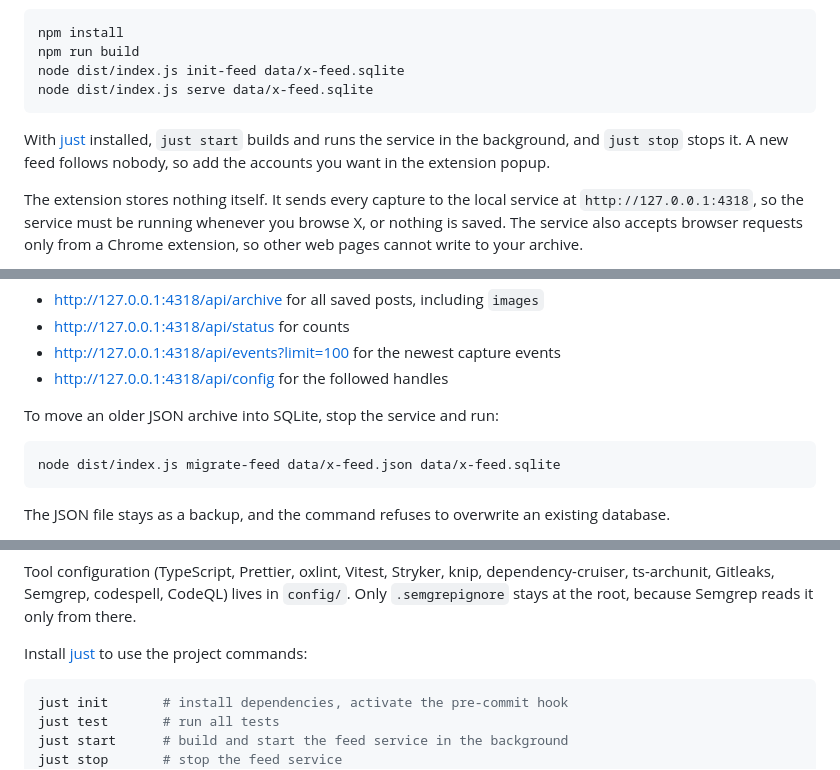
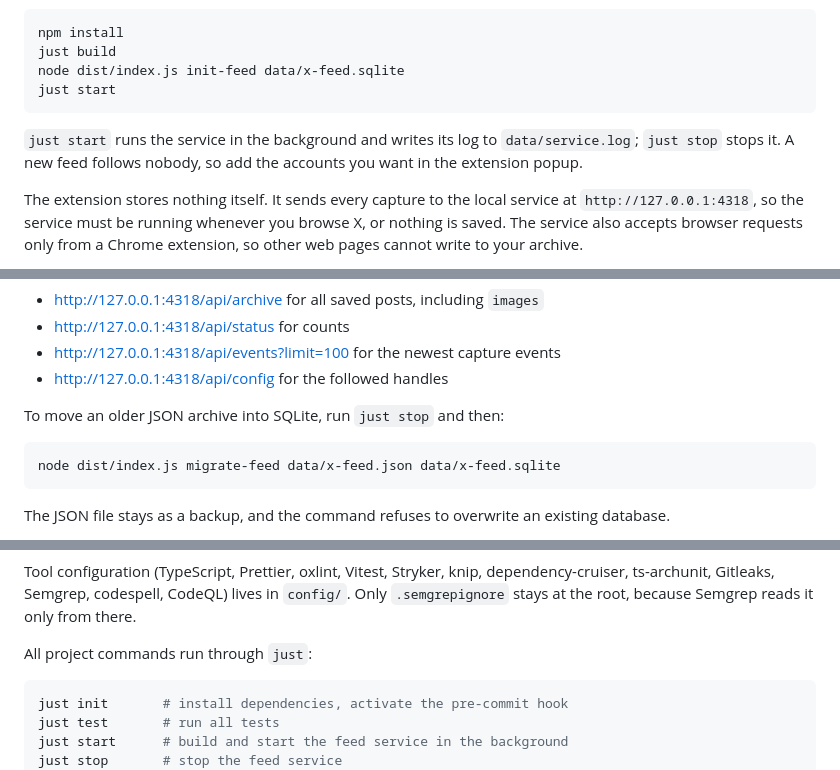
Before and after one commit to florianbuetow/x-log, a Markdown page: README.md, 3 parts joined by grey strips. Rendered like a GitHub page.

````diff
--- a/README.md
+++ b/README.md
@@ -18,12 +18,12 @@ You need Node.js 24.0.0+, npm, and Chrome.
 
 ```bash
 npm install
-npm run build
+just build
 node dist/index.js init-feed data/x-feed.sqlite
-node dist/index.js serve data/x-feed.sqlite
+just start
 ```
 
-With [just](https://github.com/casey/just) installed, `just start` builds and runs the service in the background, and `just stop` stops it. A new feed follows nobody, so add the accounts you want in the extension popup.
+`just start` runs the service in the background and writes its log to `data/service.log`; `just stop` stops it. A new feed follows nobody, so add the accounts you want in the extension popup.
 
 The extension stores nothing itself. It sends every capture to the local service at `http://127.0.0.1:4318`, so the service must be running whenever you browse X, or nothing is saved. The service also accepts browser requests only from a Chrome extension, so other web pages cannot write to your archive.
 
@@ -60,7 +60,7 @@ While the service runs, you can inspect the archive in a browser:
 - <http://127.0.0.1:4318/api/events?limit=100> for the newest capture events
 - <http://127.0.0.1:4318/api/config> for the followed handles
 
-To move an older JSON archive into SQLite, stop the service and run:
+To move an older JSON archive into SQLite, run `just stop` and then:
 
 ```bash
 node dist/index.js migrate-feed data/x-feed.json data/x-feed.sqlite
@@ -110,7 +110,7 @@ Tests live in `test/`: `unit/` for each layer, `property/` for fast-check proper
 
 Tool configuration (TypeScript, Prettier, oxlint, Vitest, Stryker, knip, dependency-cruiser, ts-archunit, Gitleaks, Semgrep, codespell, CodeQL) lives in `config/`. Only `.semgrepignore` stays at the root, because Semgrep reads it only from there.
 
-Install [just](https://github.com/casey/just) to use the project commands:
+All project commands run through `just`:
 
 ```bash
 just init       # install dependencies, activate the pre-commit hook
````
Also changed, not shown: other parts of README.md (+1 -1 lines).
